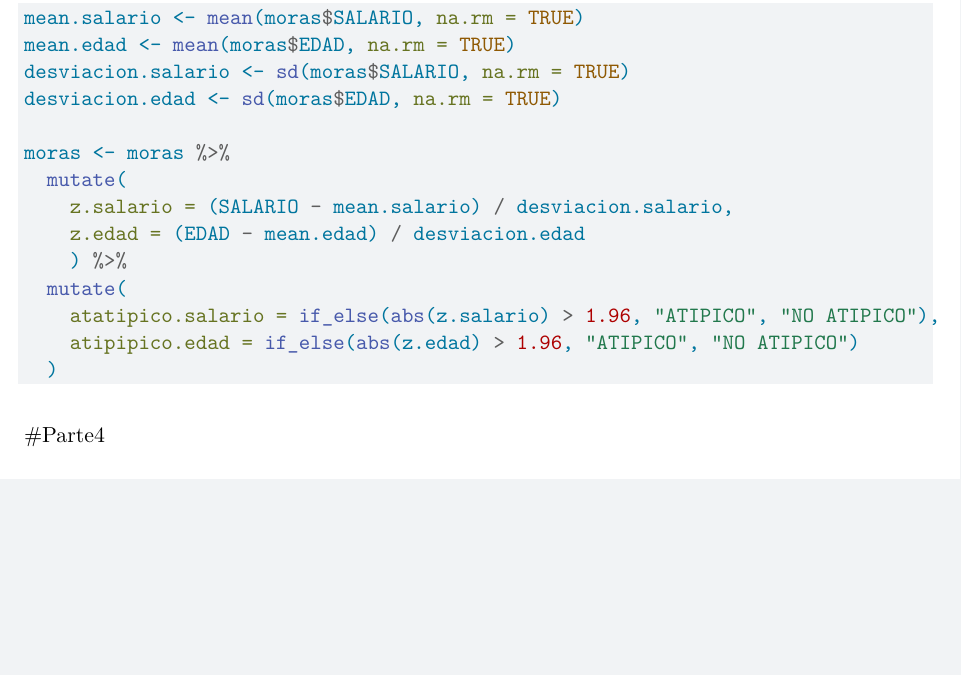
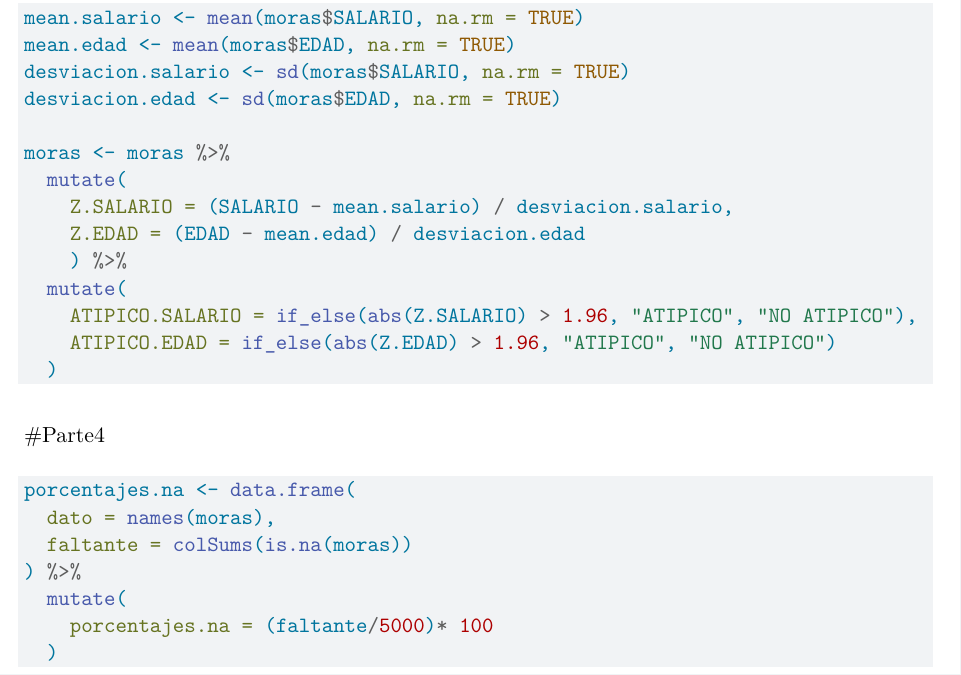
Before and after one commit to RandalP23/Examen-II-virtual-C36024, a Quarto document (Examen_I_G1-C36024-RandalPicadoBermudez.qmd): part of page 2 of 2, cut so that both start at the same text, the shorter picture padded with empty space. Rendered offline with R 4.5, knitr and Pandoc in place of Quarto, then LaTeX, with nearby package versions.

Commit message:
feat: funcion calcular porcentaje.na

````diff
--- a/Examen_I_G1-C36024-RandalPicadoBermudez.qmd
+++ b/Examen_I_G1-C36024-RandalPicadoBermudez.qmd
@@ -46,14 +46,23 @@ desviacion.edad <- sd(moras$EDAD, na.rm = TRUE)
 
 moras <- moras %>%
   mutate(
-    z.salario = (SALARIO - mean.salario) / desviacion.salario,
-    z.edad = (EDAD - mean.edad) / desviacion.edad
+    Z.SALARIO = (SALARIO - mean.salario) / desviacion.salario,
+    Z.EDAD = (EDAD - mean.edad) / desviacion.edad
     ) %>%
   mutate(
-    atatipico.salario = if_else(abs(z.salario) > 1.96, "ATIPICO", "NO ATIPICO"),
-    atipipico.edad = if_else(abs(z.edad) > 1.96, "ATIPICO", "NO ATIPICO")
+    ATIPICO.SALARIO = if_else(abs(Z.SALARIO) > 1.96, "ATIPICO", "NO ATIPICO"),
+    ATIPICO.EDAD = if_else(abs(Z.EDAD) > 1.96, "ATIPICO", "NO ATIPICO")
   )
 
 ```
 
 #Parte4
+```{r}
+porcentajes.na <- data.frame(
+  dato = names(moras),
+  faltante = colSums(is.na(moras))
+) %>%
+  mutate(
+    porcentajes.na = (faltante/5000)* 100
+  )
+```
````
Also changed, not shown: .RData, 1 other file.
